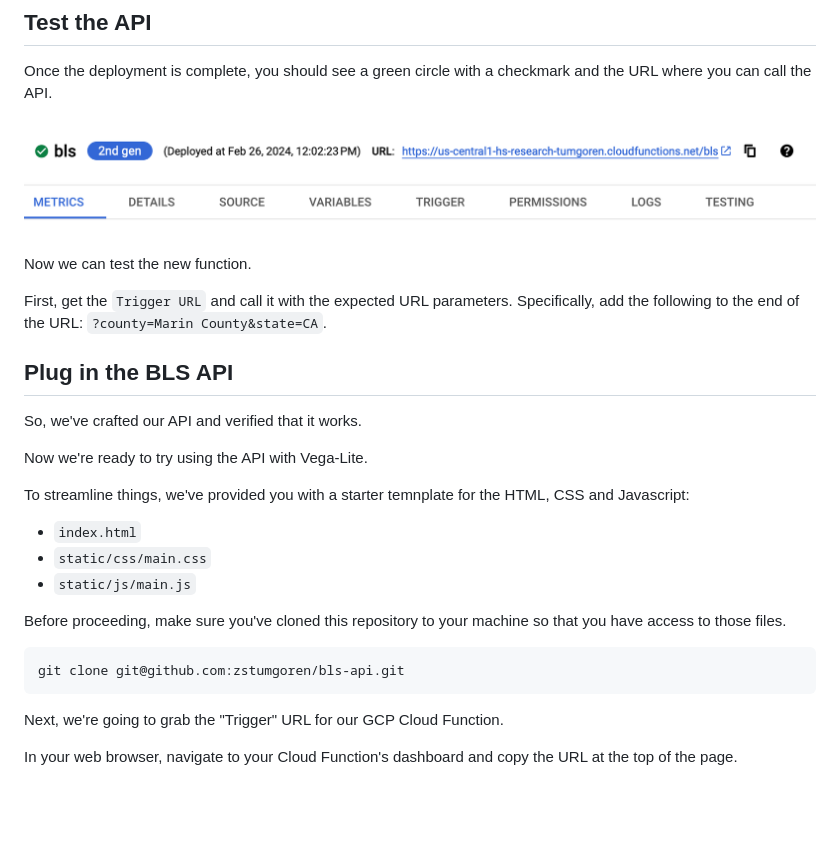
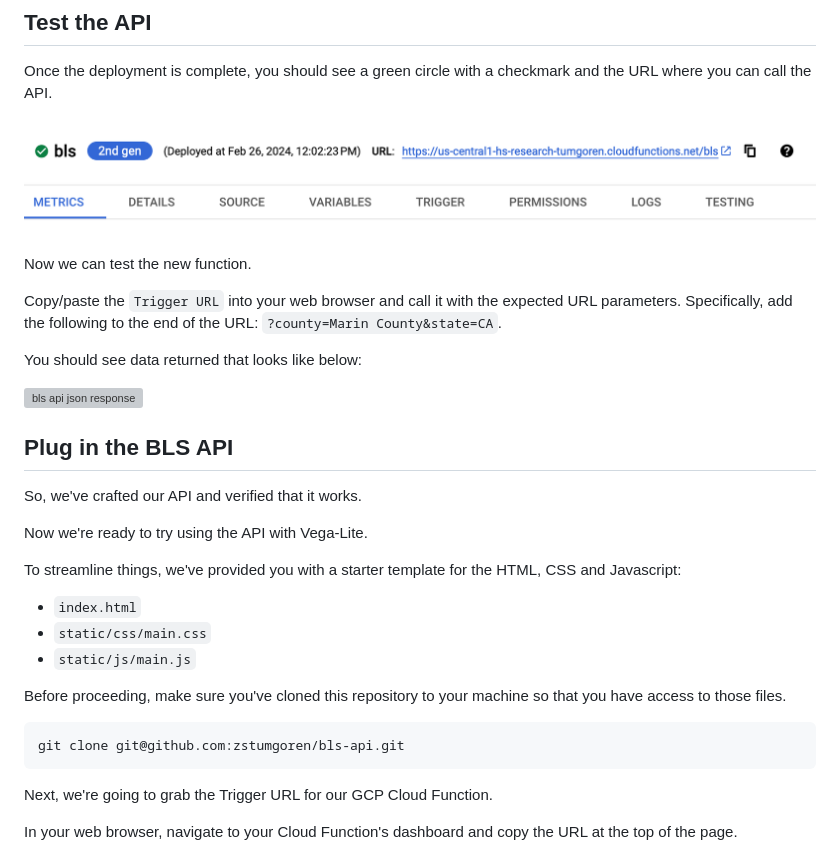
Before and after one commit to zstumgoren/bls-api, a Markdown page: docs/api_bls.md, the part around the change printed below. GitHub-like rendering; blank space fills up the shorter version; grey boxes are pictures that could not be loaded.

````diff
--- a/docs/api_bls.md
+++ b/docs/api_bls.md
@@ -110,13 +110,15 @@ Once the deployment is complete, you should see a green circle with a checkmark
 
 ![bls api default page](../static/img/func_bls_api_deployed.png)
 
-
 Now we can test the new function.
 
-First, get the `Trigger URL` and call it with the expected URL parameters. Specifically, add the following to the end of the URL: `?county=Marin County&state=CA`.
+Copy/paste the `Trigger URL` into your web browser and call it with the expected URL parameters. Specifically, add the following to the end of the URL: `?county=Marin County&state=CA`.
+
+You should see data returned that looks like below:
+
+![bls api json response](../static/img/bls_api_json.png)
 
 [python bigquery client]: https://cloud.google.com/bigquery/docs/reference/libraries#using_the_client_library
-
 
 ## Plug in the BLS API
 
@@ -124,7 +126,7 @@ So, we've crafted our API and verified that it works.
 
 Now we're ready to try using the API with Vega-Lite.
 
-To streamline things, we've provided you with a starter temnplate for the HTML, CSS and Javascript:
+To streamline things, we've provided you with a starter template for the HTML, CSS and Javascript:
 
 - `index.html`
 - `static/css/main.css`
@@ -136,7 +138,7 @@ Before proceeding, make sure you've cloned this repository to your machine so th
 git clone git@github.com:zstumgoren/bls-api.git
 ```
 
-Next, we're going to grab the "Trigger" URL for our GCP Cloud Function.
+Next, we're going to grab the Trigger URL for our GCP Cloud Function.
 
 In your web browser, navigate to your Cloud Function's dashboard and copy the URL at the top of the page.
 
````
Also changed, not shown: other parts of docs/api_bls.md (+12 -12 lines).
